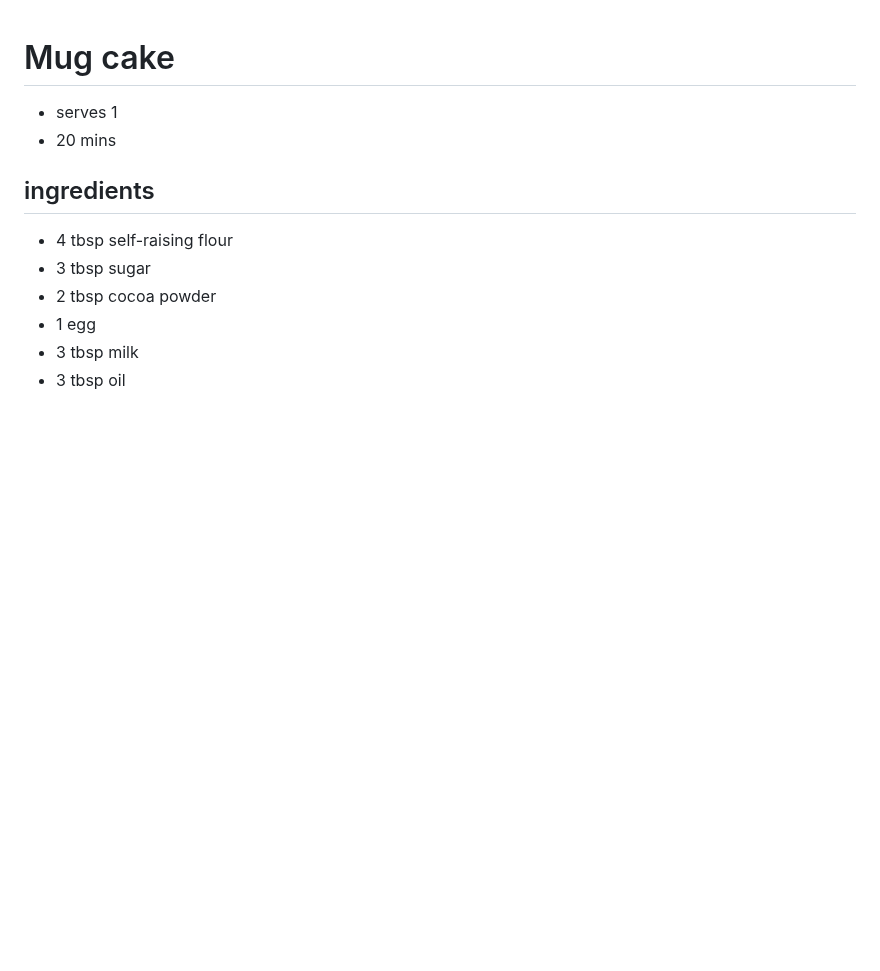
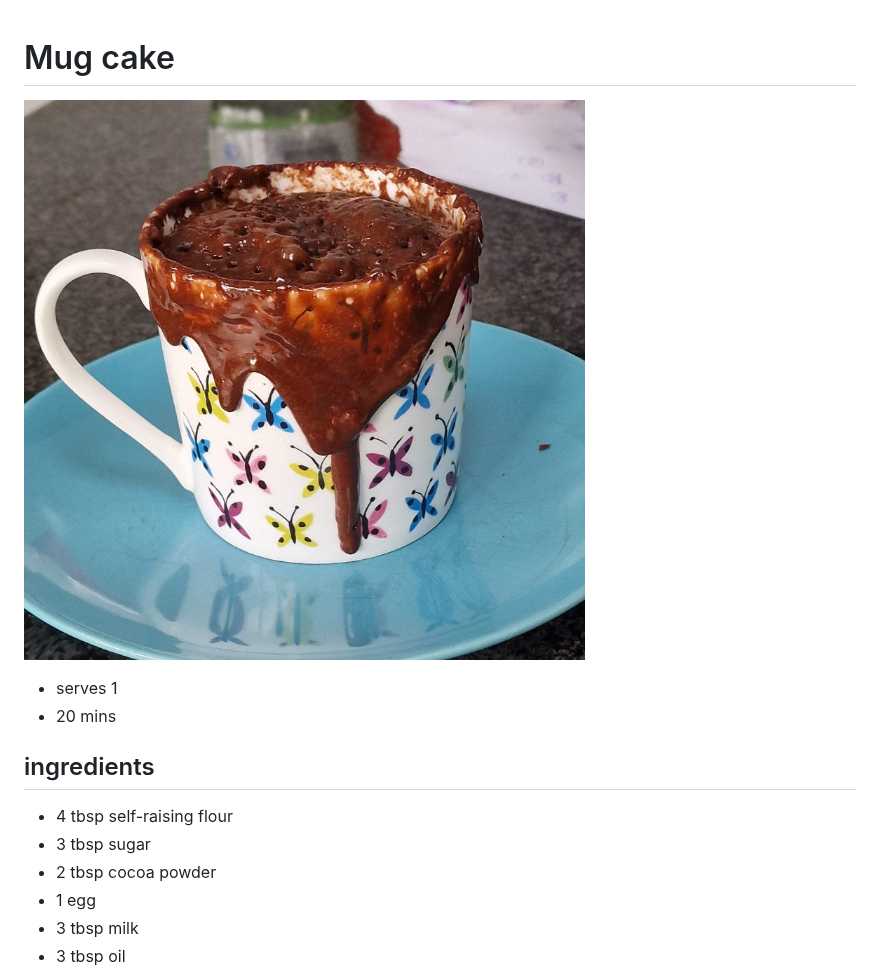
Before and after one commit to maeve-oake/food, a Markdown page: Mug cake.md, the part around the change. GitHub-like rendering; pictures changed too: images/mug_cake.jpg (added); blank space fills up the shorter version.

Commit message:
add images

```diff
--- a/Mug cake.md
+++ b/Mug cake.md
@@ -1,4 +1,6 @@
 # Mug cake
+
+![a mug filled with chocolate cake, with batter dripping down the sides](images/mug_cake.jpg)
 
 - serves 1
 - 20 mins
```
Also changed, not shown: Carbonara.md (+2 -0 lines), Chicken katsu curry.md (+3 -1 lines), images/triple_fried_egg_sandwich.jpg (added), 3 other files.
